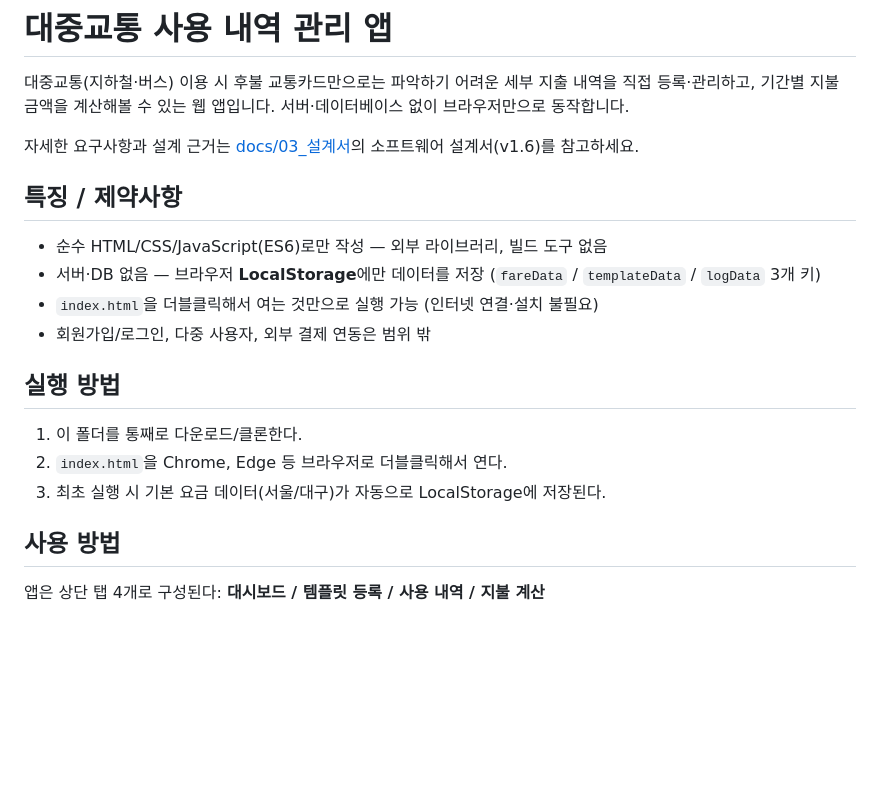
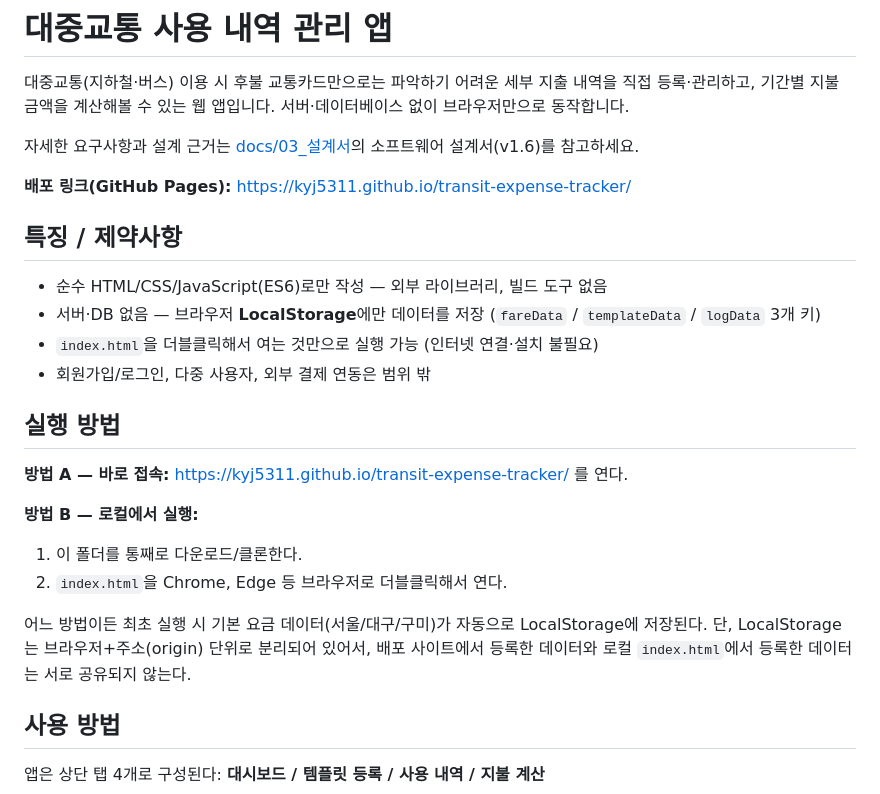
Before and after one commit to kyj5311/transit-expense-tracker, a Markdown page: README.md, the part around the change. Rendered like a GitHub page; blank space fills up the shorter version.

Commit message:
docs: README에 GitHub Pages 배포 링크 추가
- README.md: https://kyj5311.github.io/transit-expense-tracker/ 링크를
  상단과 실행 방법 섹션에 추가, 로컬(index.html)과 배포 사이트는 origin이
  달라 LocalStorage 데이터가 공유되지 않는다는 점 안내
- 배포 사이트 직접 접속해 4개 화면(대시보드/템플릿등록/사용내역/지불계산)
  전부 정상 로드, 콘솔 에러 없음, "구미" 지역 반영 확인

```diff
--- a/README.md
+++ b/README.md
@@ -5,6 +5,8 @@
 서버·데이터베이스 없이 브라우저만으로 동작합니다.
 
 자세한 요구사항과 설계 근거는 [docs/03_설계서](docs/03_설계서)의 소프트웨어 설계서(v1.6)를 참고하세요.
+
+**배포 링크(GitHub Pages):** https://kyj5311.github.io/transit-expense-tracker/
 
 ## 특징 / 제약사항
 
@@ -15,9 +17,15 @@
 
 ## 실행 방법
 
+**방법 A — 바로 접속:** https://kyj5311.github.io/transit-expense-tracker/ 를 연다.
+
+**방법 B — 로컬에서 실행:**
 1. 이 폴더를 통째로 다운로드/클론한다.
 2. `index.html`을 Chrome, Edge 등 브라우저로 더블클릭해서 연다.
-3. 최초 실행 시 기본 요금 데이터(서울/대구)가 자동으로 LocalStorage에 저장된다.
+
+어느 방법이든 최초 실행 시 기본 요금 데이터(서울/대구/구미)가 자동으로 LocalStorage에
+저장된다. 단, LocalStorage는 브라우저+주소(origin) 단위로 분리되어 있어서, 배포 사이트에서
+등록한 데이터와 로컬 `index.html`에서 등록한 데이터는 서로 공유되지 않는다.
 
 ## 사용 방법
 
```
